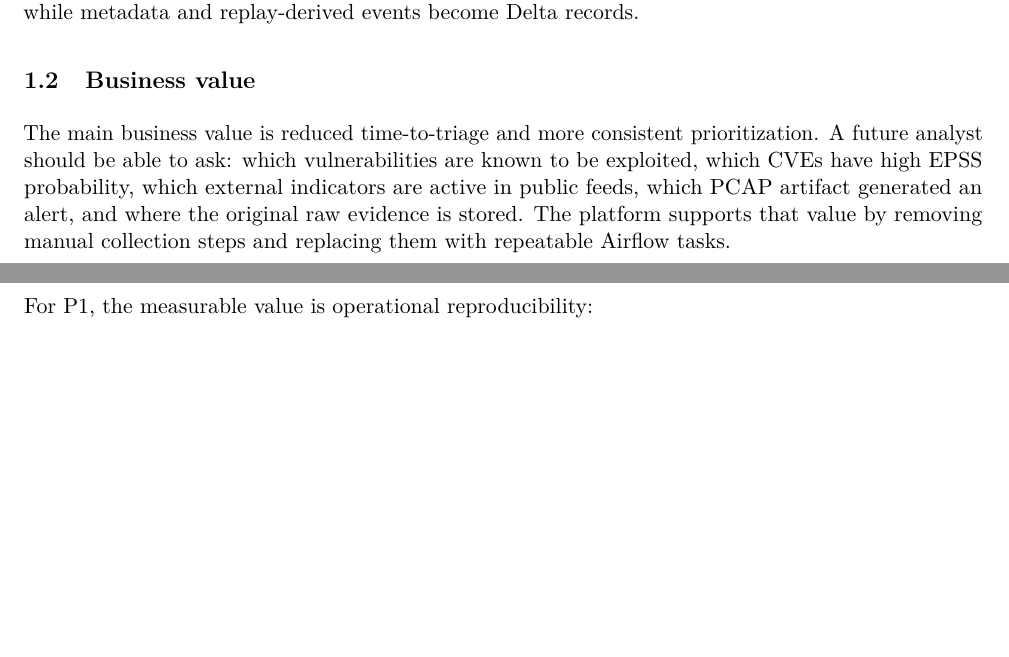
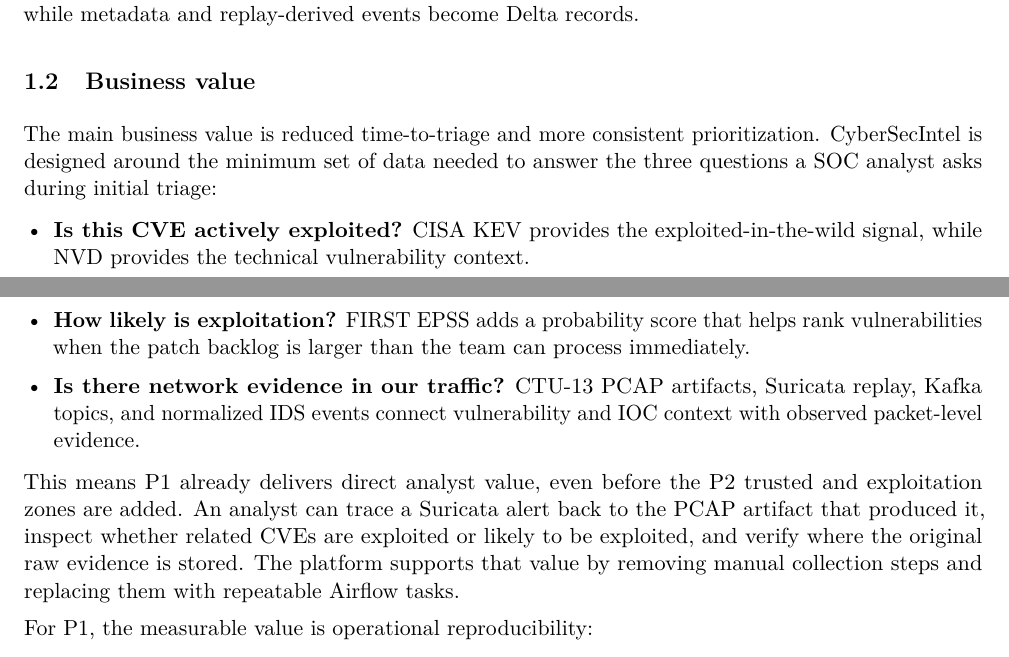
Before and after one commit to didicayu/BDM_P1_Cayuela_Masson, a LaTeX paper (docs/p1_final_delivery/src/p1_final_delivery.tex): two parts of pages 2 and 3 of 11, joined at a grey line, cut so that both start at the same text, the shorter picture padded with empty space. Compiled offline with pdfLaTeX.

Commit message:
Update delivery documentation and assets
- Replace the existing architecture diagram with an updated version in `BDM_P1.1.drawio.png`.
- Revise the business value section in `p1_final_delivery.tex` to clarify the direct analyst value provided by P1.
- Update the caption for the architecture diagram in the LaTeX document to reflect the new design.

```diff
--- a/docs/p1_final_delivery/src/p1_final_delivery.tex
+++ b/docs/p1_final_delivery/src/p1_final_delivery.tex
@@ -116,7 +116,14 @@
 The P1 scope is intentionally aligned with the course statement. It does not attempt to prove a final detection model or dashboard. Instead, it builds the raw and queryable foundation that later P2 trusted and exploitation zones can use. This is why packet captures remain immutable binary objects, while metadata and replay-derived events become Delta records.
 
 \subsection{Business value}
-The main business value is reduced time-to-triage and more consistent prioritization. A future analyst should be able to ask: which vulnerabilities are known to be exploited, which CVEs have high EPSS probability, which external indicators are active in public feeds, which PCAP artifact generated an alert, and where the original raw evidence is stored. The platform supports that value by removing manual collection steps and replacing them with repeatable Airflow tasks.
+The main business value is reduced time-to-triage and more consistent prioritization. CyberSecIntel is designed around the minimum set of data needed to answer the three questions a SOC analyst asks during initial triage:
+\begin{itemize}
+  \item \textbf{Is this CVE actively exploited?} CISA KEV provides the exploited-in-the-wild signal, while NVD provides the technical vulnerability context.
+  \item \textbf{How likely is exploitation?} FIRST EPSS adds a probability score that helps rank vulnerabilities when the patch backlog is larger than the team can process immediately.
+  \item \textbf{Is there network evidence in our traffic?} CTU-13 PCAP artifacts, Suricata replay, Kafka topics, and normalized IDS events connect vulnerability and IOC context with observed packet-level evidence.
+\end{itemize}
+
+This means P1 already delivers direct analyst value, even before the P2 trusted and exploitation zones are added. An analyst can trace a Suricata alert back to the PCAP artifact that produced it, inspect whether related CVEs are exploited or likely to be exploited, and verify where the original raw evidence is stored. The platform supports that value by removing manual collection steps and replacing them with repeatable Airflow tasks.
 
 For P1, the measurable value is operational reproducibility:
 \begin{itemize}
```
Also changed, not shown: docs/p1_2_delivery/assets/BDM_P1.1.drawio.png, docs/p1_final_delivery/src/p1_final_delivery.tex (2 more changed lines), 1 other file.
